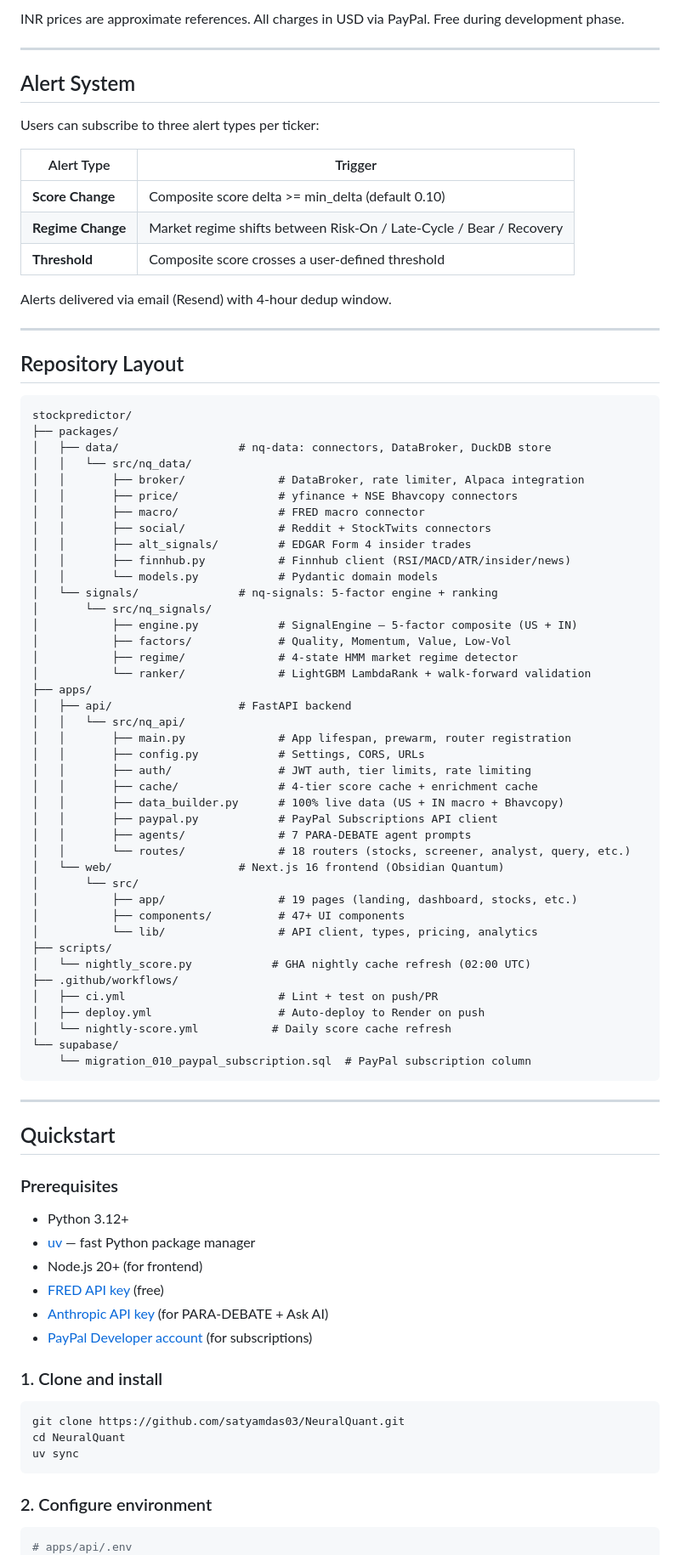
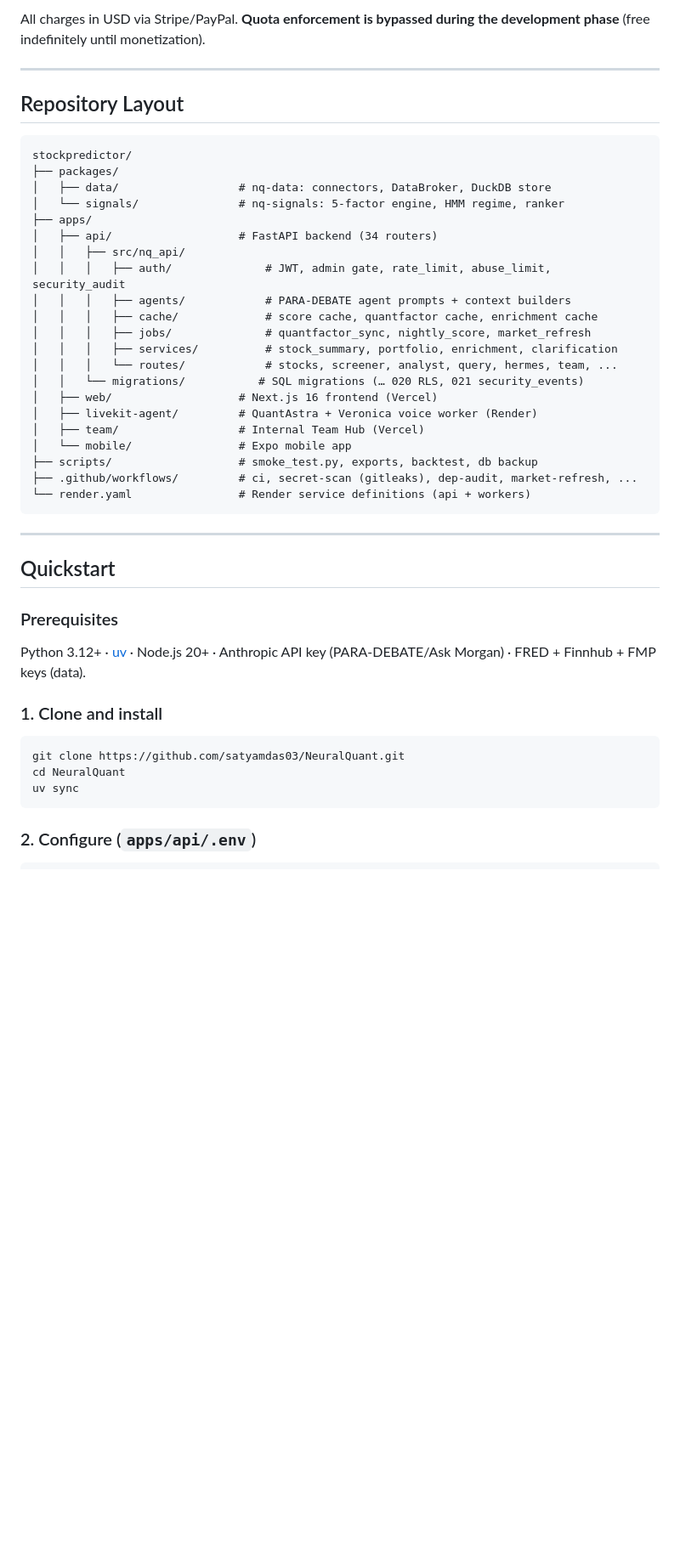
Before and after one commit to satyamdas03/NeuralQuant, a Markdown page: README.md, the part around one of its changes. Shown at 85% size. Rendered like a GitHub page; blank space fills up the shorter version.

````diff
--- a/README.md
+++ b/README.md
@@ -229,19 +224,5 @@ Regime weights shift automatically. US uses 4-state HMM; India uses India VIX he
 
-INR prices are approximate references. All charges in USD via PayPal. Free during development phase.
-
----
-
-## Alert System
-
-Users can subscribe to three alert types per ticker:
-
-| Alert Type | Trigger |
-|---|---|
-| **Score Change** | Composite score delta >= min_delta (default 0.10) |
-| **Regime Change** | Market regime shifts between Risk-On / Late-Cycle / Bear / Recovery |
-| **Threshold** | Composite score crosses a user-defined threshold |
-
-Alerts delivered via email (Resend) with 4-hour dedup window.
+All charges in USD via Stripe/PayPal. **Quota enforcement is bypassed during the development phase** (free indefinitely until monetization).
 
 ---
 
@@ -251,44 +232,24 @@ Alerts delivered via email (Resend) with 4-hour dedup window.
 stockpredictor/
 ├── packages/
 │   ├── data/                  # nq-data: connectors, DataBroker, DuckDB store
-│   │   └── src/nq_data/
-│   │       ├── broker/              # DataBroker, rate limiter, Alpaca integration
-│   │       ├── price/               # yfinance + NSE Bhavcopy connectors
-│   │       ├── macro/               # FRED macro connector
-│   │       ├── social/              # Reddit + StockTwits connectors
-│   │       ├── alt_signals/         # EDGAR Form 4 insider trades
-│   │       ├── finnhub.py           # Finnhub client (RSI/MACD/ATR/insider/news)
-│   │       └── models.py            # Pydantic domain models
-│   └── signals/               # nq-signals: 5-factor engine + ranking
-│       └── src/nq_signals/
-│           ├── engine.py            # SignalEngine — 5-factor composite (US + IN)
-│           ├── factors/             # Quality, Momentum, Value, Low-Vol
-│           ├── regime/              # 4-state HMM market regime detector
-│           └── ranker/              # LightGBM LambdaRank + walk-forward validation
+│   └── signals/               # nq-signals: 5-factor engine, HMM regime, ranker
 ├── apps/
-│   ├── api/                   # FastAPI backend
-│   │   └── src/nq_api/
-│   │       ├── main.py              # App lifespan, prewarm, router registration
-│   │       ├── config.py            # Settings, CORS, URLs
-│   │       ├── auth/                # JWT auth, tier limits, rate limiting
-│   │       ├── cache/               # 4-tier score cache + enrichment cache
-│   │       ├── data_builder.py      # 100% live data (US + IN macro + Bhavcopy)
-│   │       ├── paypal.py            # PayPal Subscriptions API client
-│   │       ├── agents/              # 7 PARA-DEBATE agent prompts
-│   │       └── routes/              # 18 routers (stocks, screener, analyst, query, etc.)
-│   └── web/                   # Next.js 16 frontend (Obsidian Quantum)
-│       └── src/
-│           ├── app/                 # 19 pages (landing, dashboard, stocks, etc.)
-│           ├── components/          # 47+ UI components
-│           └── lib/                 # API client, types, pricing, analytics
-├── scripts/
-│   └── nightly_score.py            # GHA nightly cache refresh (02:00 UTC)
-├── .github/workflows/
-│   ├── ci.yml                       # Lint + test on push/PR
-│   ├── deploy.yml                   # Auto-deploy to Render on push
-│   └── nightly-score.yml           # Daily score cache refresh
-└── supabase/
-    └── migration_010_paypal_subscription.sql  # PayPal subscription column
+│   ├── api/                   # FastAPI backend (34 routers)
+│   │   ├── src/nq_api/
+│   │   │   ├── auth/              # JWT, admin gate, rate_limit, abuse_limit, security_audit
+│   │   │   ├── agents/            # PARA-DEBATE agent prompts + context builders
+│   │   │   ├── cache/             # score cache, quantfactor cache, enrichment cache
+│   │   │   ├── jobs/              # quantfactor_sync, nightly_score, market_refresh
+│   │   │   ├── services/          # stock_summary, portfolio, enrichment, clarification
+│   │   │   └── routes/            # stocks, screener, analyst, query, hermes, team, ...
+│   │   └── migrations/           # SQL migrations (… 020 RLS, 021 security_events)
+│   ├── web/                   # Next.js 16 frontend (Vercel)
+│   ├── livekit-agent/         # QuantAstra + Veronica voice worker (Render)
+│   ├── team/                  # Internal Team Hub (Vercel)
+│   └── mobile/                # Expo mobile app
+├── scripts/                   # smoke_test.py, exports, backtest, db backup
+├── .github/workflows/         # ci, secret-scan (gitleaks), dep-audit, market-refresh, ...
+└── render.yaml                # Render service definitions (api + workers)
 ```
 
 ---
@@ -296,24 +257,15 @@ stockpredictor/
 ## Quickstart
 
 ### Prerequisites
-
-- Python 3.12+
-- [uv](https://github.com/astral-sh/uv) — fast Python package manager
-- Node.js 20+ (for frontend)
-- [FRED API key](https://fred.stlouisfed.org/docs/api/api_key.html) (free)
-- [Anthropic API key](https://console.anthropic.com/) (for PARA-DEBATE + Ask AI)
-- [PayPal Developer account](https://developer.paypal.com/) (for subscriptions)
+Python 3.12+ · [uv](https://github.com/astral-sh/uv) · Node.js 20+ · Anthropic API key (PARA-DEBATE/Ask Morgan) · FRED + Finnhub + FMP keys (data).
 
 ### 1. Clone and install
-
 ```bash
 git clone https://github.com/satyamdas03/NeuralQuant.git
 cd NeuralQuant
 uv sync
 ```
 
-### 2. Configure environment
-
+### 2. Configure (`apps/api/.env`)
 ```bash
-# apps/api/.env
 ANTHROPIC_API_KEY=sk-ant-...
````
Also changed, not shown: other parts of README.md (+178 -244 lines).
